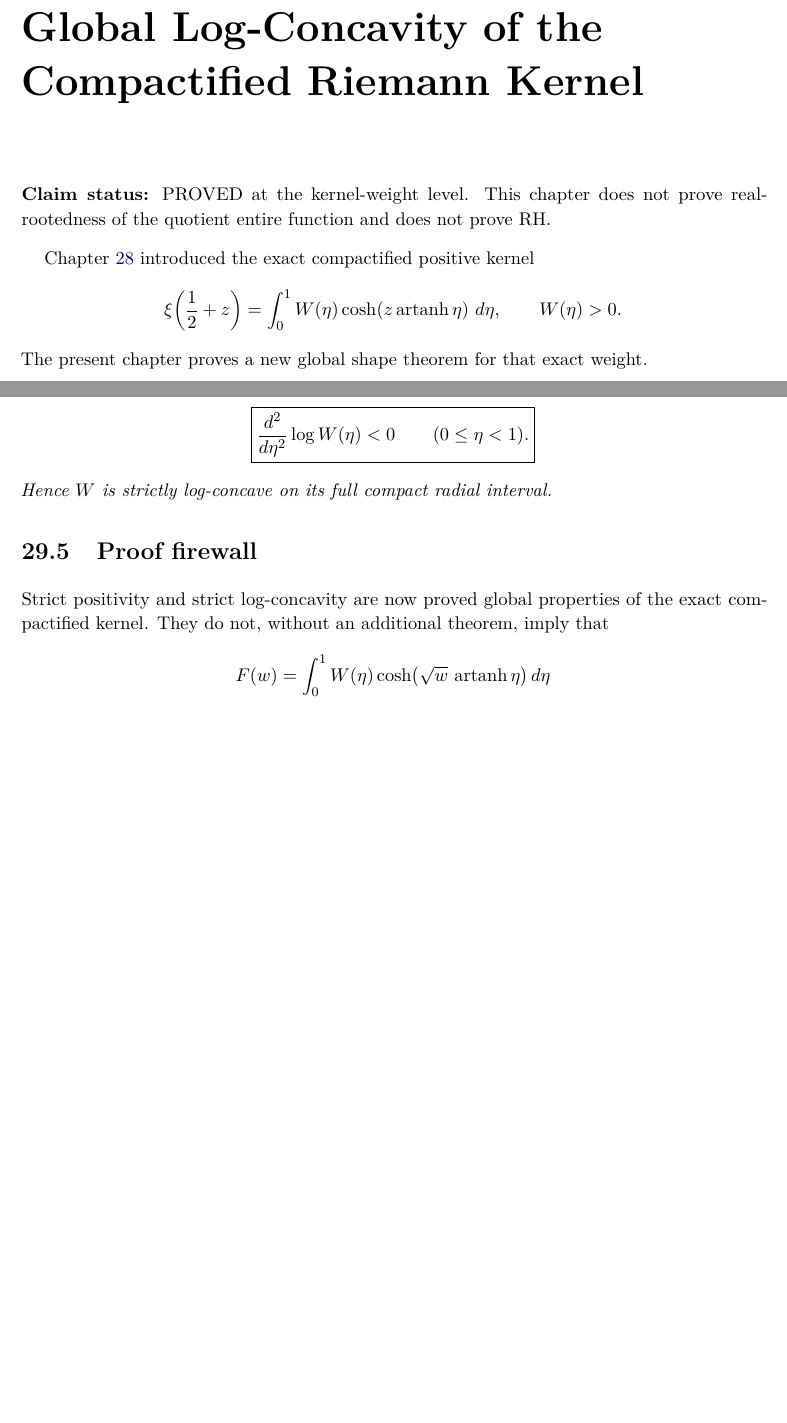
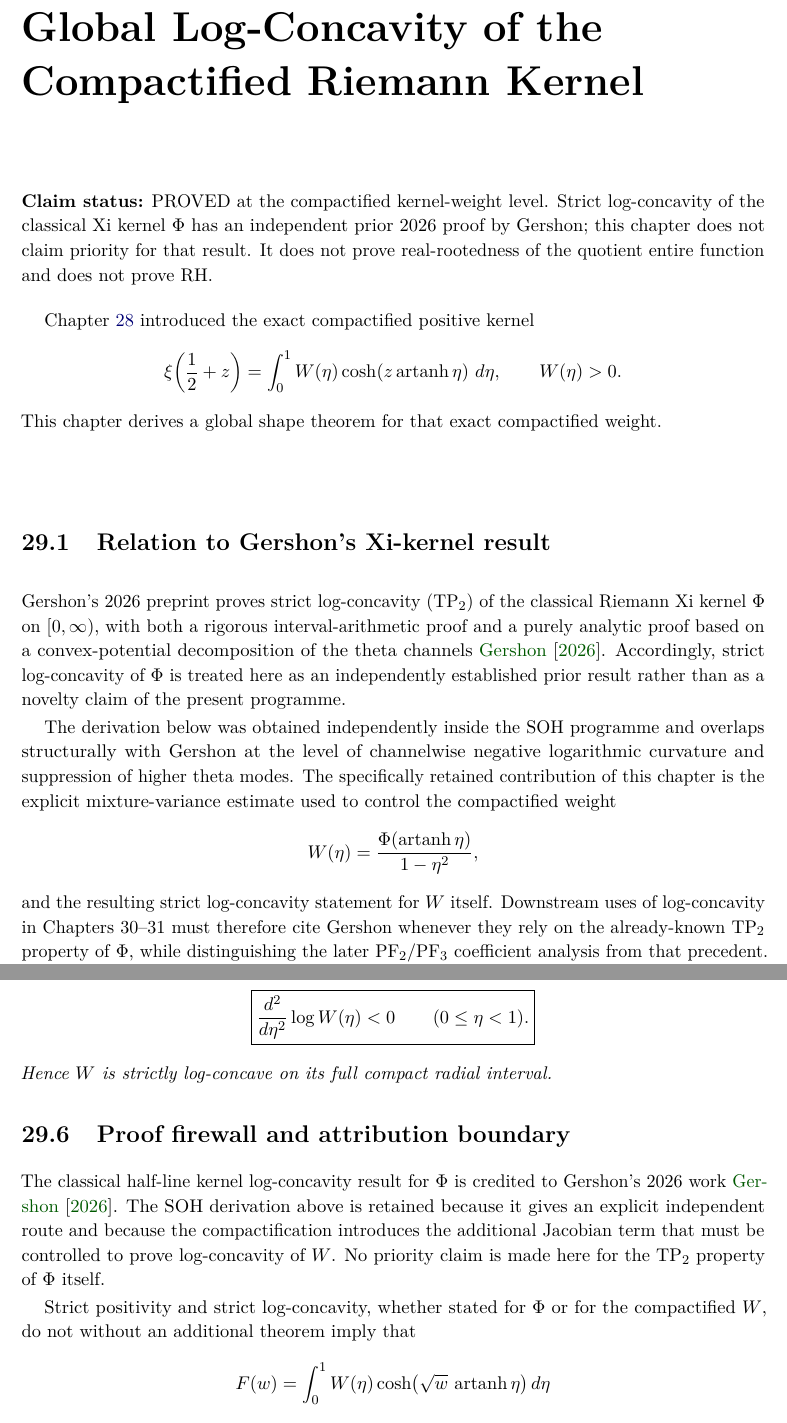
Before and after one commit to AdrianLipa90/secret-of-a-half, a LaTeX thesis (monograph/main.tex, which reads monograph/chapters/29_global_log_concavity_of_compactified_kernel.tex): two parts of pages 138 and 140 of 160 before the commit and two parts of pages 138 and 141 of 162 after it, joined at a grey line, cut so that both start at the same text, the shorter picture padded with empty space. Compiled offline with pdfLaTeX.

Commit message:
Attribute Xi-kernel log-concavity precedent to Gershon

```diff
--- a/monograph/chapters/29_global_log_concavity_of_compactified_kernel.tex
+++ b/monograph/chapters/29_global_log_concavity_of_compactified_kernel.tex
@@ -1,7 +1,7 @@
 \chapter{Global Log-Concavity of the Compactified Riemann Kernel}
 \label{ch:global-log-concavity}
 
-\status{PROVED at the kernel-weight level. This chapter does not prove real-rootedness of the quotient entire function and does not prove RH.}
+\status{PROVED at the compactified kernel-weight level. Strict log-concavity of the classical Xi kernel $\Phi$ has an independent prior 2026 proof by Gershon; this chapter does not claim priority for that result. It does not prove real-rootedness of the quotient entire function and does not prove RH.}
 
 Chapter~\ref{chap:modular-kernel-compactification} introduced the exact compactified positive kernel
 \[
@@ -9,7 +9,17 @@ Chapter~\ref{chap:modular-kernel-compactification} introduced the exact compacti
 =\int_0^1 W(\eta)\cosh\!\left(z\operatorname{artanh}\eta\right)\,d\eta,
 \qquad W(\eta)>0.
 \]
-The present chapter proves a new global shape theorem for that exact weight.
+This chapter derives a global shape theorem for that exact compactified weight.
+
+\section{Relation to Gershon's Xi-kernel result}
+
+Gershon's 2026 preprint proves strict log-concavity (TP$_2$) of the classical Riemann Xi kernel $\Phi$ on $[0,\infty)$, with both a rigorous interval-arithmetic proof and a purely analytic proof based on a convex-potential decomposition of the theta channels~\cite{gershon2026logconcavity}. Accordingly, strict log-concavity of $\Phi$ is treated here as an independently established prior result rather than as a novelty claim of the present programme.
+
+The derivation below was obtained independently inside the SOH programme and overlaps structurally with Gershon at the level of channelwise negative logarithmic curvature and suppression of higher theta modes. The specifically retained contribution of this chapter is the explicit mixture-variance estimate used to control the compactified weight
+\[
+W(\eta)=\frac{\Phi(\operatorname{artanh}\eta)}{1-\eta^2},
+\]
+and the resulting strict log-concavity statement for $W$ itself. Downstream uses of log-concavity in Chapters~30--31 must therefore cite Gershon whenever they rely on the already-known TP$_2$ property of $\Phi$, while distinguishing the later PF$_2$/PF$_3$ coefficient analysis from that precedent.
 
 \section{Theta channels}
 
@@ -150,9 +160,11 @@ For the exact compactified Riemann kernel weight \(W\),
 Hence \(W\) is strictly log-concave on its full compact radial interval.
 \end{theorem}
 
-\section{Proof firewall}
+\section{Proof firewall and attribution boundary}
 
-Strict positivity and strict log-concavity are now proved global properties of the exact compactified kernel. They do not, without an additional theorem, imply that
+The classical half-line kernel log-concavity result for $\Phi$ is credited to Gershon's 2026 work~\cite{gershon2026logconcavity}. The SOH derivation above is retained because it gives an explicit independent route and because the compactification introduces the additional Jacobian term that must be controlled to prove log-concavity of $W$. No priority claim is made here for the TP$_2$ property of $\Phi$ itself.
+
+Strict positivity and strict log-concavity, whether stated for $\Phi$ or for the compactified $W$, do not without an additional theorem imply that
 \[
 F(w)=\int_0^1W(\eta)\cosh\!\left(\sqrt w\,\operatorname{artanh}\eta\right)d\eta
 \]
```
Also changed, not shown: monograph/chapters/29_global_log_concavity_of_compactified_kernel.tex (2 more changed lines).
